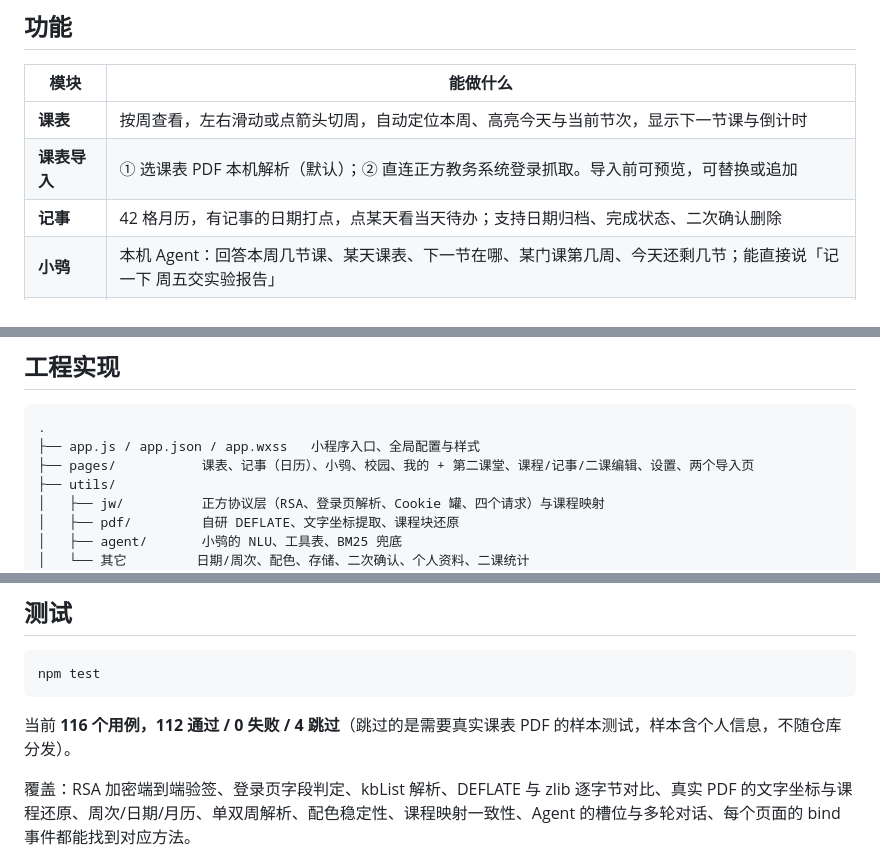
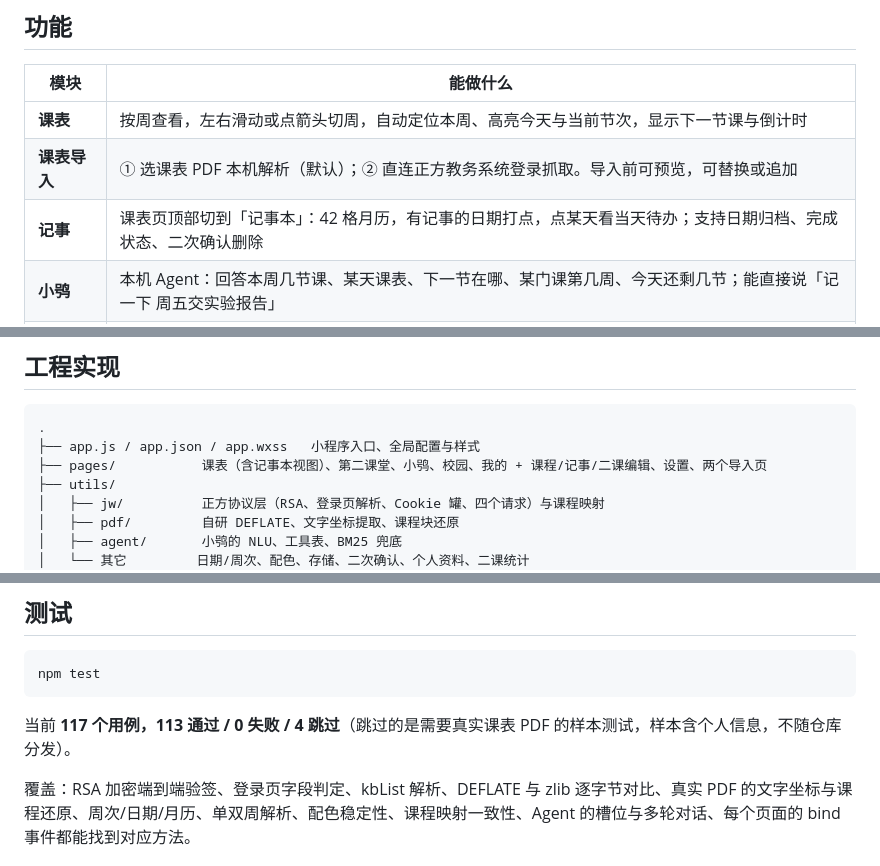
Before and after one commit to Yraguo/BaiXiaoXiao, a Markdown page: README.md, 3 parts joined by grey strips. Rendered like a GitHub page.

````diff
--- a/README.md
+++ b/README.md
@@ -14,7 +14,7 @@
 |---|---|
 | **课表** | 按周查看，左右滑动或点箭头切周，自动定位本周、高亮今天与当前节次，显示下一节课与倒计时 |
 | **课表导入** | ① 选课表 PDF 本机解析（默认）；② 直连正方教务系统登录抓取。导入前可预览，可替换或追加 |
-| **记事** | 42 格月历，有记事的日期打点，点某天看当天待办；支持日期归档、完成状态、二次确认删除 |
+| **记事** | 课表页顶部切到「记事本」：42 格月历，有记事的日期打点，点某天看当天待办；支持日期归档、完成状态、二次确认删除 |
 | **小鸮** | 本机 Agent：回答本周几节课、某天课表、下一节在哪、某门课第几周、今天还剩几节；能直接说「记一下 周五交实验报告」 |
 | **校园服务** | 九个常用入口（教务、图书馆、门户、校园网…），配好网址的点击复制链接 |
 | **第二课堂** | 志愿公益、劳动教育、讲座等活动的学分账本：按类别记分、汇总与筛选，只存本机 |
@@ -112,7 +112,7 @@ node -e "console.log(require('./utils/agent/index.js').explain('周三下午有
 ```
 .
 ├── app.js / app.json / app.wxss   小程序入口、全局配置与样式
-├── pages/           课表、记事（日历）、小鸮、校园、我的 + 第二课堂、课程/记事/二课编辑、设置、两个导入页
+├── pages/           课表（含记事本视图）、第二课堂、小鸮、校园、我的 + 课程/记事/二课编辑、设置、两个导入页
 ├── utils/
 │   ├── jw/          正方协议层（RSA、登录页解析、Cookie 罐、四个请求）与课程映射
 │   ├── pdf/         自研 DEFLATE、文字坐标提取、课程块还原
@@ -140,7 +140,7 @@ node -e "console.log(require('./utils/agent/index.js').explain('周三下午有
 npm test
 ```
 
-当前 **116 个用例，112 通过 / 0 失败 / 4 跳过**（跳过的是需要真实课表 PDF 的样本测试，样本含个人信息，不随仓库分发）。
+当前 **117 个用例，113 通过 / 0 失败 / 4 跳过**（跳过的是需要真实课表 PDF 的样本测试，样本含个人信息，不随仓库分发）。
 
 覆盖：RSA 加密端到端验签、登录页字段判定、kbList 解析、DEFLATE 与 zlib 逐字节对比、真实 PDF 的文字坐标与课程还原、周次/日期/月历、单双周解析、配色稳定性、课程映射一致性、Agent 的槽位与多轮对话、每个页面的 bind 事件都能找到对应方法。
 
````
Also changed, not shown: assets/tabbar/secondclass-active.png (added), assets/tabbar/secondclass.png (added), 12 other files.
